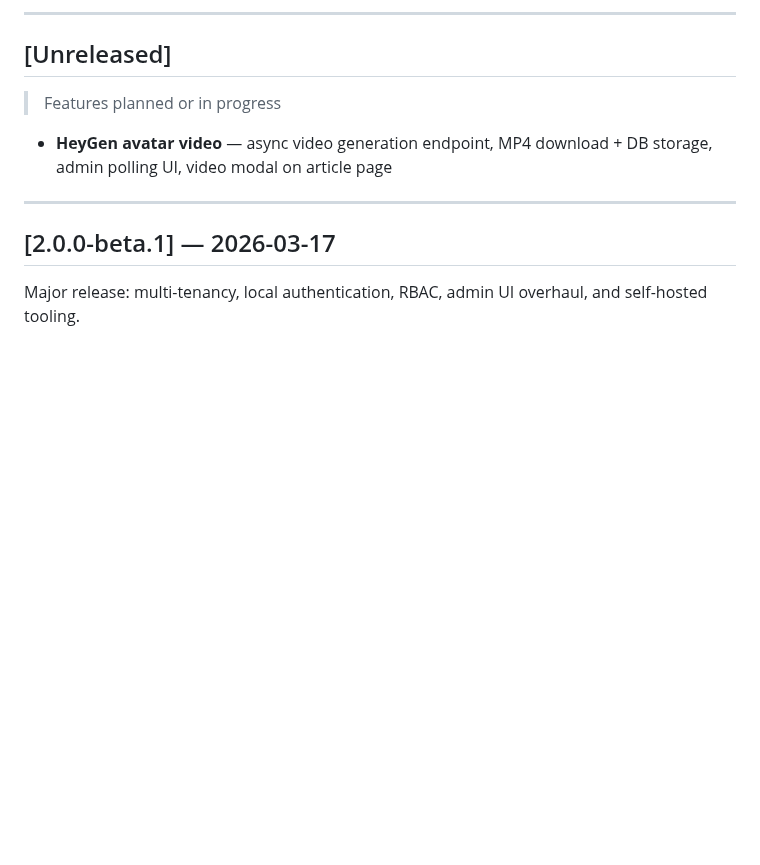
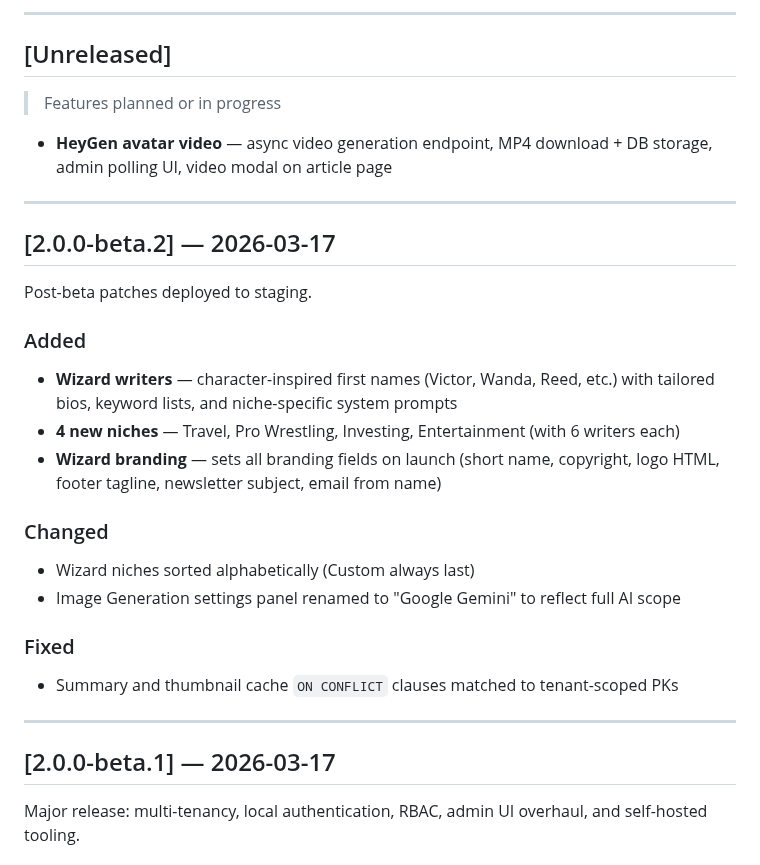
Before and after one commit to deepfeedai/deepfeedai-server, a Markdown page: CHANGELOG.md, the part around the change. Drawn GitHub-style; blank space fills up the shorter version.

Commit message:
docs: v2.0.0-beta.2 changelog
Co-Authored-By: Claude Opus 4.6 (1M context) <noreply@anthropic.com>

```diff
--- a/CHANGELOG.md
+++ b/CHANGELOG.md
@@ -8,6 +8,24 @@ All notable changes to Deep Feed AI Admin are documented here.
 > Features planned or in progress
 
 - **HeyGen avatar video** — async video generation endpoint, MP4 download + DB storage, admin polling UI, video modal on article page
+
+---
+
+## [2.0.0-beta.2] — 2026-03-17
+
+Post-beta patches deployed to staging.
+
+### Added
+- **Wizard writers** — character-inspired first names (Victor, Wanda, Reed, etc.) with tailored bios, keyword lists, and niche-specific system prompts
+- **4 new niches** — Travel, Pro Wrestling, Investing, Entertainment (with 6 writers each)
+- **Wizard branding** — sets all branding fields on launch (short name, copyright, logo HTML, footer tagline, newsletter subject, email from name)
+
+### Changed
+- Wizard niches sorted alphabetically (Custom always last)
+- Image Generation settings panel renamed to "Google Gemini" to reflect full AI scope
+
+### Fixed
+- Summary and thumbnail cache `ON CONFLICT` clauses matched to tenant-scoped PKs
 
 ---
 
```
